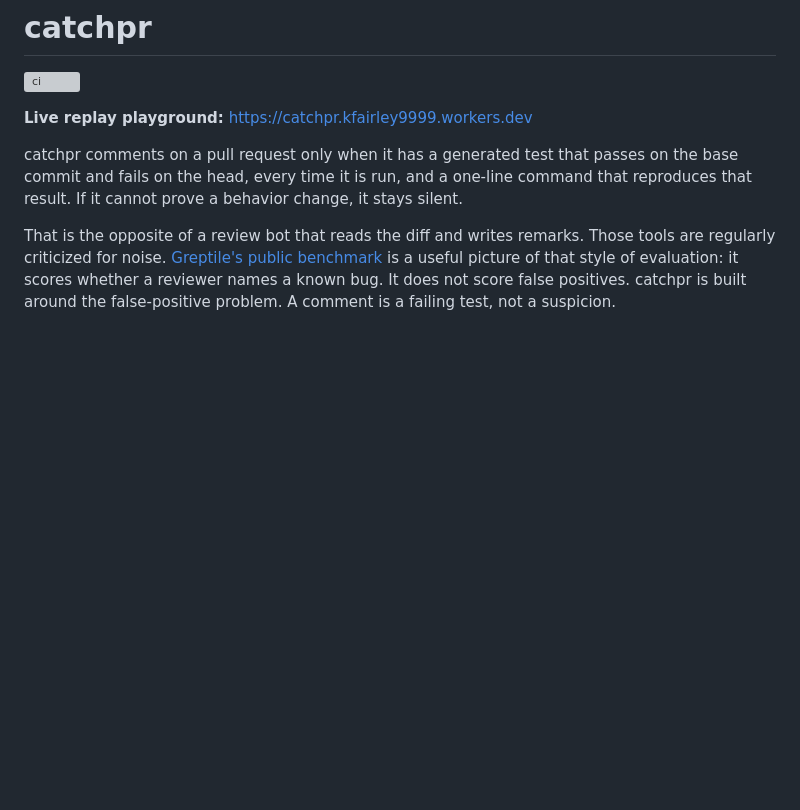
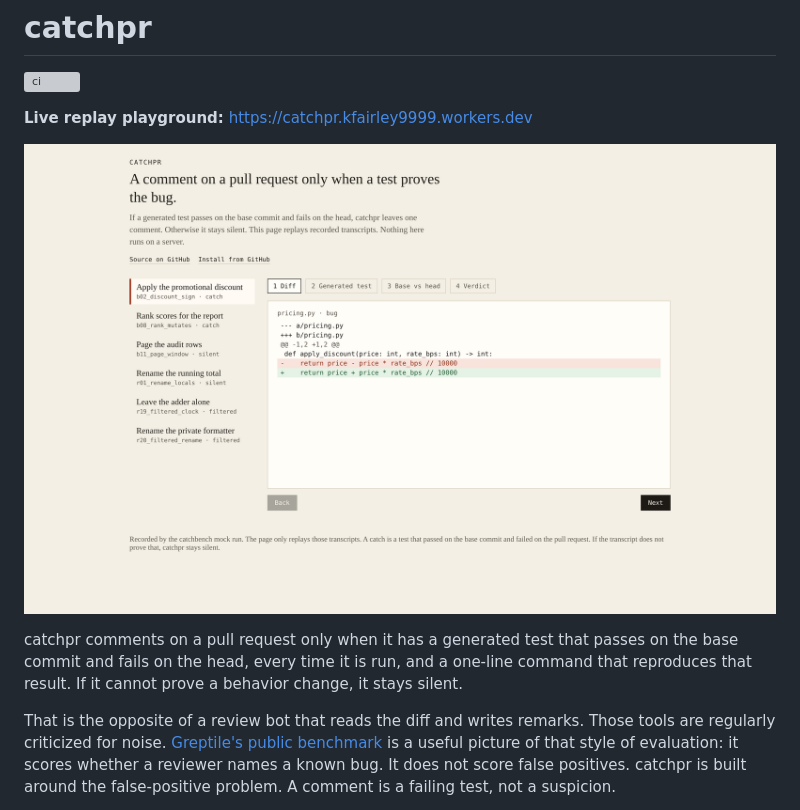
Before and after one commit to kfairley9999/catchpr, a Markdown page: README.md, the part around the change. Drawn GitHub-style; pictures changed too: docs/media/playground.png (added); blank space fills up the shorter version; grey boxes are pictures that could not be loaded.

```diff
--- a/README.md
+++ b/README.md
@@ -3,6 +3,8 @@
 [![ci](https://github.com/kfairy9999/catchpr/actions/workflows/ci.yml/badge.svg)](https://github.com/kfairy9999/catchpr/actions/workflows/ci.yml)
 
 **Live replay playground:** https://catchpr.kfairley9999.workers.dev
+
+![catchpr replay playground](docs/media/playground.png)
 
 catchpr comments on a pull request only when it has a generated test that passes on the base commit and fails on the head, every time it is run, and a one-line command that reproduces that result. If it cannot prove a behavior change, it stays silent.
 
```
Also changed, not shown: CHANGELOG.md (+5 -0 lines), 7 other files.
